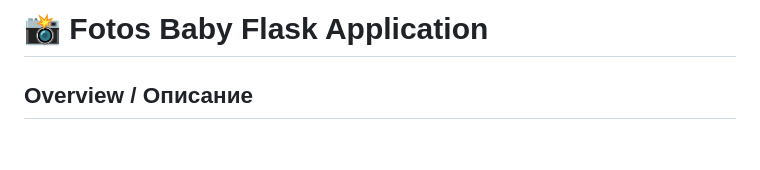
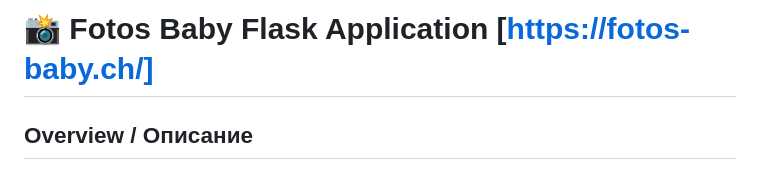
Before and after one commit to aburenin/Flask_Final, a Markdown page: README.md, the part around the change. Drawn GitHub-style; blank space fills up the shorter version.

Commit message:
Add website link to README
Added a link to the Fotos Baby website in the README.

```diff
--- a/README.md
+++ b/README.md
@@ -1,4 +1,4 @@
-# 📸 Fotos Baby Flask Application
+# 📸 Fotos Baby Flask Application [https://fotos-baby.ch/]
 
 ## Overview / Описание
 This repository contains a production-oriented Flask application for a baby and maternity photography studio. Static assets are processed with Flask-Assets, while Cloudflare Turnstile protects the public contact form.
```
